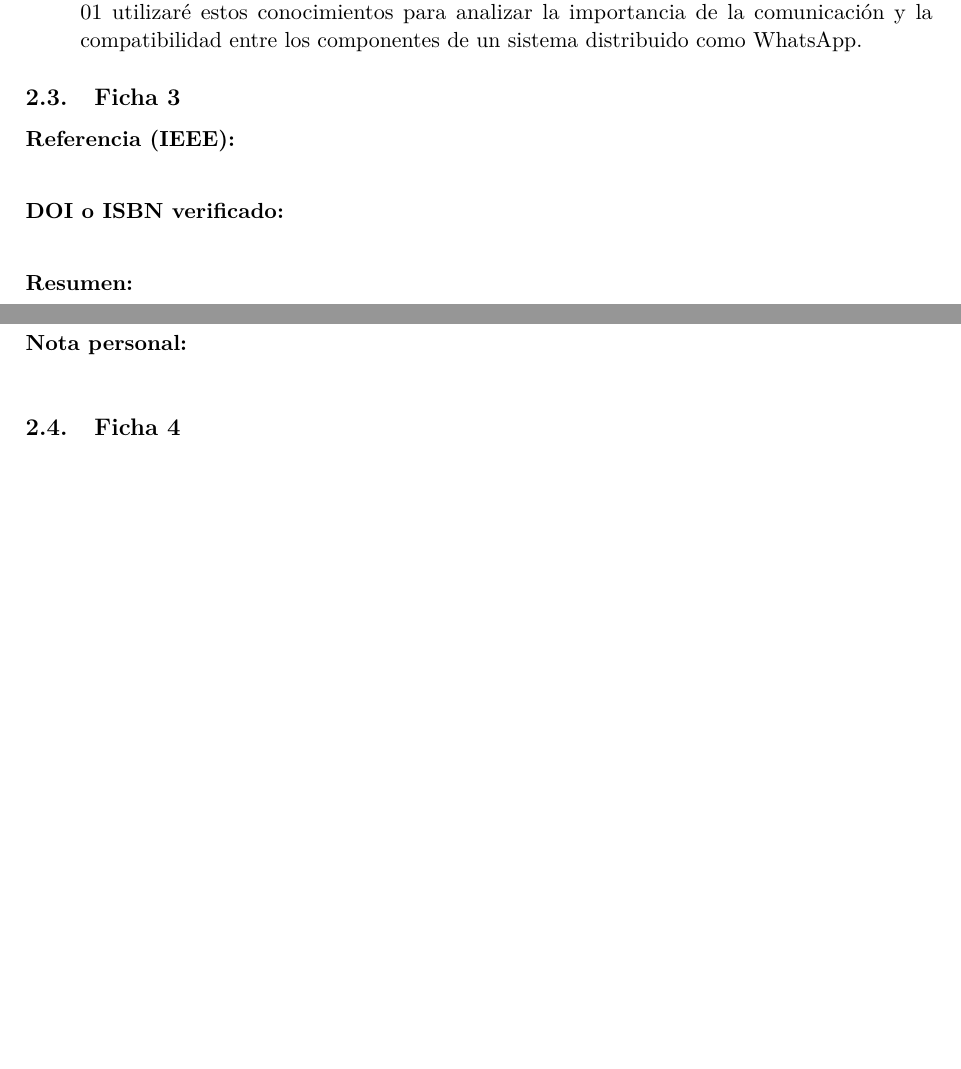
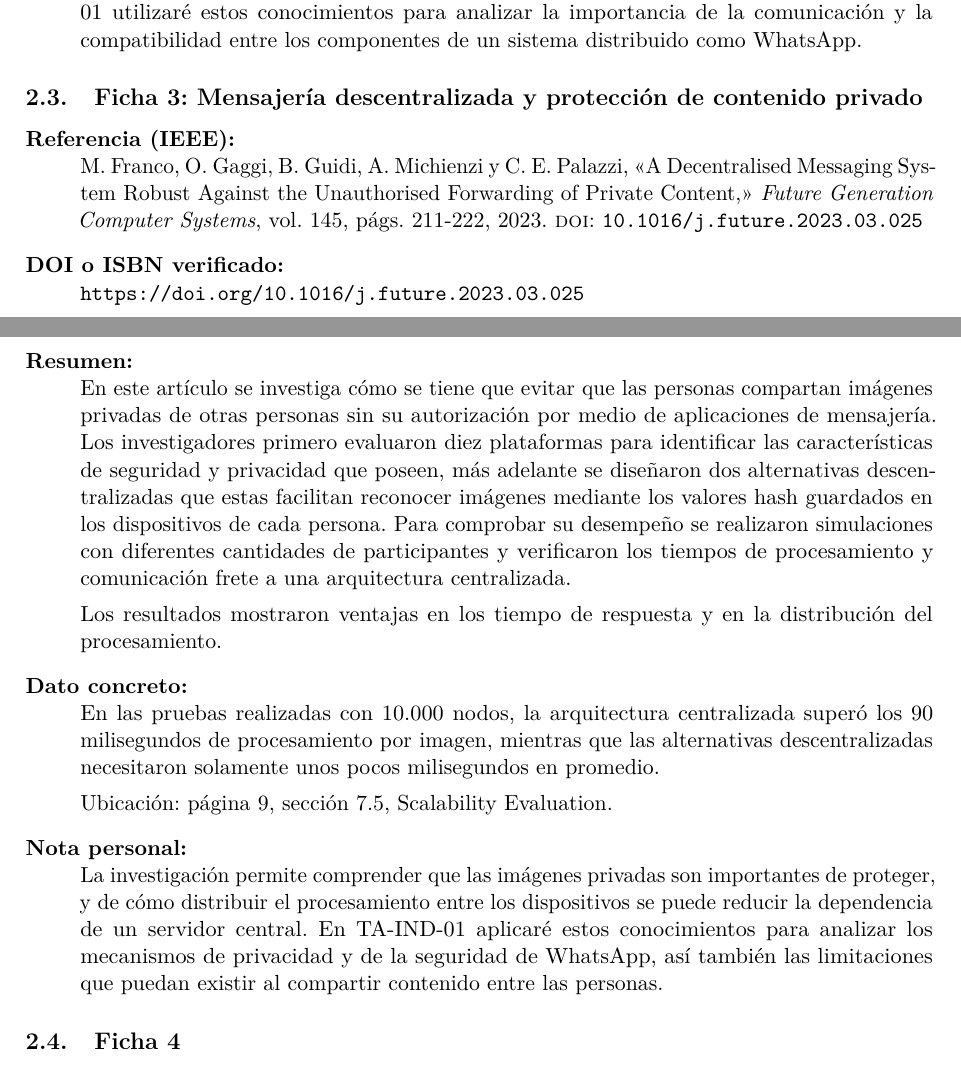
Before and after one commit to jloors13/form-fb-01-fichas-bibliograficas, a LaTeX document (main.tex, which reads fichas/loor.tex): two parts of pages 5 and 6 of 8 before the commit and two parts of pages 5 and 6 of 9 after it, joined at a grey line, cut so that both start at the same text, the shorter picture padded with empty space. Compiled offline with pdfLaTeX.

Commit message:
Completa tercera ficha sobre mensajeria descentralizada y privacidad
Added detailed information on decentralized messaging and privacy protection in Ficha 3.

```diff
--- a/fichas/loor.tex
+++ b/fichas/loor.tex
@@ -49,14 +49,32 @@ Esta investigación me permitió comprender que las modificaciones en las interf
 \end{description}
 
 
-\subsection{Ficha 3}
+
+\subsection{Ficha 3: Mensajería descentralizada y protección de contenido privado}
+
 \begin{description}
-  \item[Referencia (IEEE):]
-  \item[DOI o ISBN verificado:]
-  \item[Resumen:]
-  \item[Dato concreto:]
-  \item[Nota personal:]
+
+\item[Referencia (IEEE):]
+\fullcite{franco2023}
+
+\item[DOI o ISBN verificado:]
+\url{https://doi.org/10.1016/j.future.2023.03.025}
+
+\item[Resumen:]
+En este artículo se investiga cómo se tiene que evitar que las personas compartan imágenes privadas de otras personas sin su autorización por medio de aplicaciones de mensajería. Los investigadores primero evaluaron diez plataformas para identificar las características de seguridad y privacidad que poseen, más adelante se diseñaron dos alternativas descentralizadas que estas facilitan reconocer imágenes mediante los valores hash guardados en los dispositivos de cada persona. Para comprobar su desempeño se realizaron simulaciones con diferentes cantidades de participantes y verificaron los tiempos de procesamiento y comunicación frete a una arquitectura centralizada.
+
+Los resultados mostraron ventajas en los tiempo de respuesta y en la distribución del procesamiento.
+
+\item[Dato concreto:]
+En las pruebas realizadas con 10.000 nodos, la arquitectura centralizada superó los 90 milisegundos de procesamiento por imagen, mientras que las alternativas descentralizadas necesitaron solamente unos pocos milisegundos en promedio.
+
+Ubicación: página 9, sección 7.5, Scalability Evaluation.
+
+\item[Nota personal:]
+La investigación permite comprender que las imágenes privadas son importantes de proteger, y de cómo distribuir el procesamiento entre los dispositivos se puede reducir la dependencia de un servidor central. En TA-IND-01 aplicaré estos conocimientos para analizar los mecanismos de privacidad y de la seguridad de WhatsApp, así también las limitaciones que puedan existir al compartir contenido entre las personas.
+
 \end{description}
+
 
 \subsection{Ficha 4}
 \begin{description}
```
